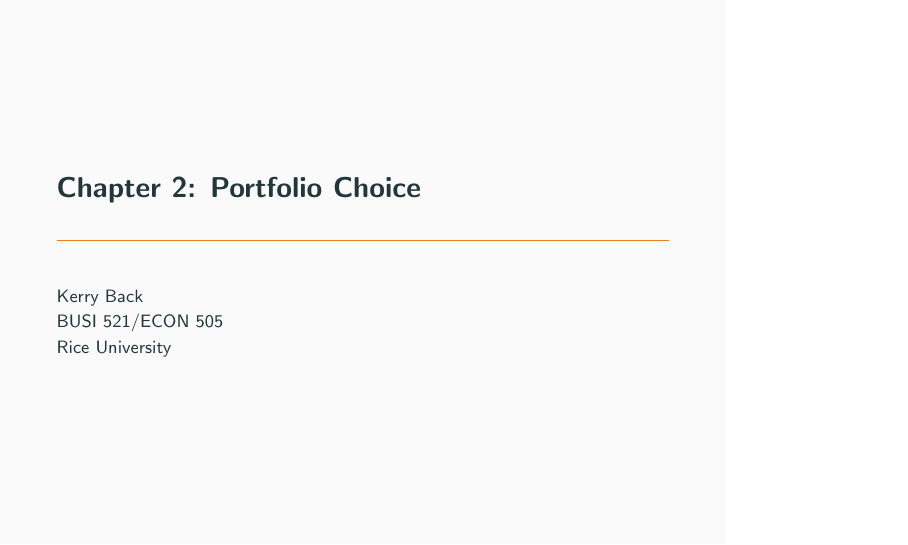
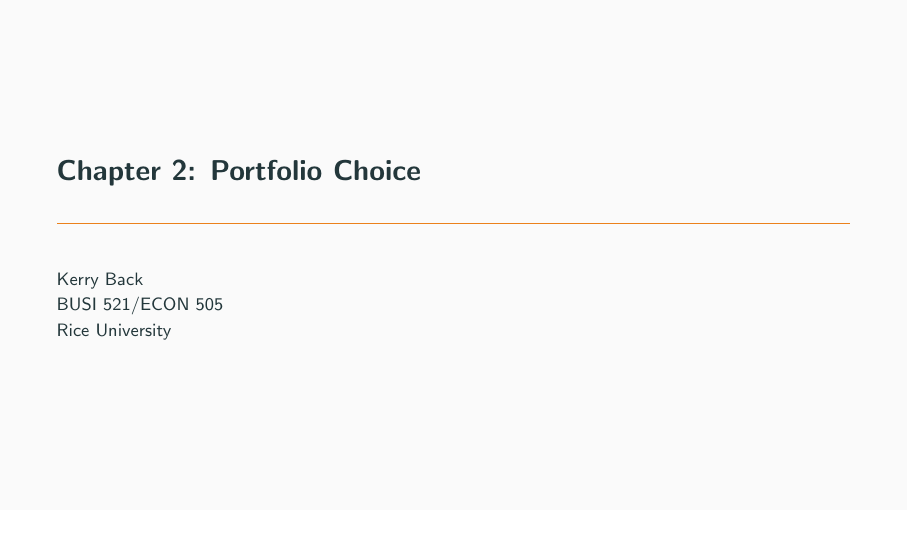
Before and after one commit to kerryback/busi521, LaTeX slides (latex/Chapter02.tex): page 1 of 29. Compiled offline with pdfLaTeX.

Commit message:
Update Chapter 2 slides to 16:9 aspect ratio
Changed beamer aspectratio from default 4:3 to 16:9 widescreen format.
Updated PDF files in root, docs, and latex directories.

🤖 Generated with [Claude Code](https://claude.com/claude-code)

Co-Authored-By: Claude <noreply@anthropic.com>

```diff
--- a/latex/Chapter02.tex
+++ b/latex/Chapter02.tex
@@ -1,4 +1,4 @@
-\documentclass[10pt]{beamer}
+\documentclass[10pt, aspectratio=169]{beamer}
 
 \usetheme[progressbar=foot]{metropolis}
 \usepackage{appendixnumberbeamer}
```
Also changed, not shown: docs/Chapter02.pdf, latex/Chapter02.pdf (added).
